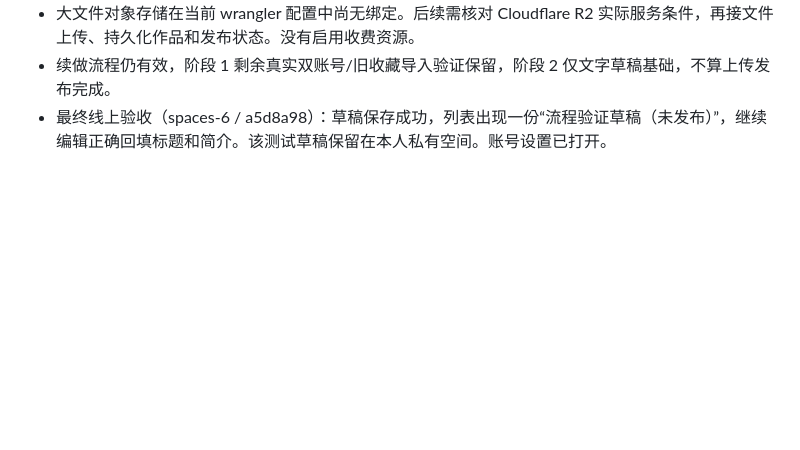
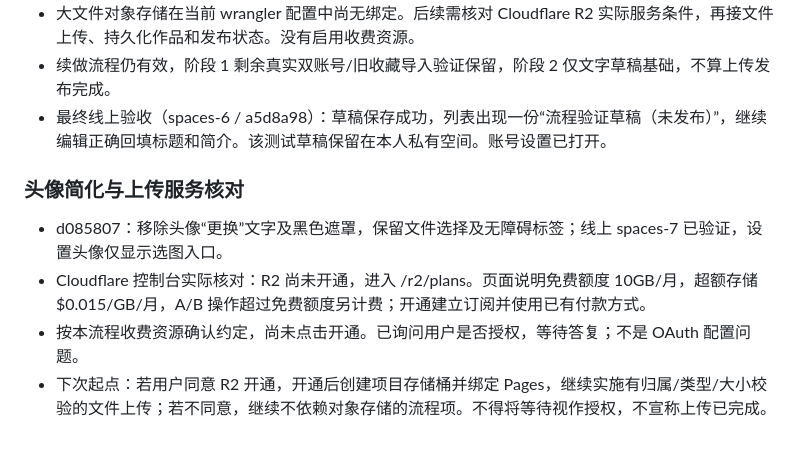
Before and after one commit to ccbcm/The-world, a Markdown page: PROJECT-WORKFLOW.md, the part around the change. GitHub-like rendering; blank space fills up the shorter version.

Commit message:
Record R2 activation prerequisite and avatar verification

```diff
--- a/PROJECT-WORKFLOW.md
+++ b/PROJECT-WORKFLOW.md
@@ -129,3 +129,9 @@
 - 大文件对象存储在当前 wrangler 配置中尚无绑定。后续需核对 Cloudflare R2 实际服务条件，再接文件上传、持久化作品和发布状态。没有启用收费资源。
 - 续做流程仍有效，阶段 1 剩余真实双账号/旧收藏导入验证保留，阶段 2 仅文字草稿基础，不算上传发布完成。
 - 最终线上验收（spaces-6 / a5d8a98）：草稿保存成功，列表出现一份“流程验证草稿（未发布）”，继续编辑正确回填标题和简介。该测试草稿保留在本人私有空间。账号设置已打开。
+
+### 头像简化与上传服务核对
+- d085807：移除头像“更换”文字及黑色遮罩，保留文件选择及无障碍标签；线上 spaces-7 已验证，设置头像仅显示选图入口。
+- Cloudflare 控制台实际核对：R2 尚未开通，进入 /r2/plans。页面说明免费额度 10GB/月，超额存储 $0.015/GB/月，A/B 操作超过免费额度另计费；开通建立订阅并使用已有付款方式。
+- 按本流程收费资源确认约定，尚未点击开通。已询问用户是否授权，等待答复；不是 OAuth 配置问题。
+- 下次起点：若用户同意 R2 开通，开通后创建项目存储桶并绑定 Pages，继续实施有归属/类型/大小校验的文件上传；若不同意，继续不依赖对象存储的流程项。不得将等待视作授权，不宣称上传已完成。
```
